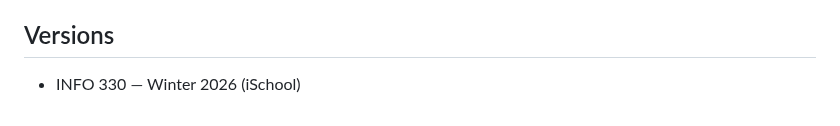
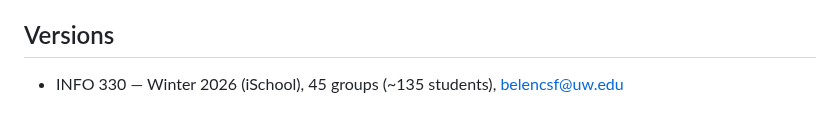
Before and after one commit to bcsaldias/sql-chat-teaching-system, a Markdown page: README.md, the part around the change. Drawn GitHub-style.

Commit message:
Added readme line

```diff
--- a/README.md
+++ b/README.md
@@ -113,4 +113,4 @@ I run this when I’m setting up or resetting demo behavior for the course (inst
   I keep it `false` for normal operation. I only enable it when I explicitly want to test against the “solution/ground truth” behavior, and it only works with the db `demo`.
 
 ## Versions
-- INFO 330 — Winter 2026 (iSchool)
+- INFO 330 — Winter 2026 (iSchool), 45 groups (~135 students), belencsf@uw.edu
```
